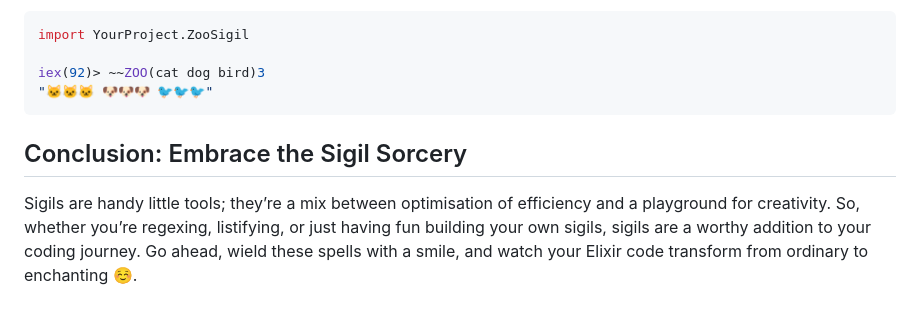
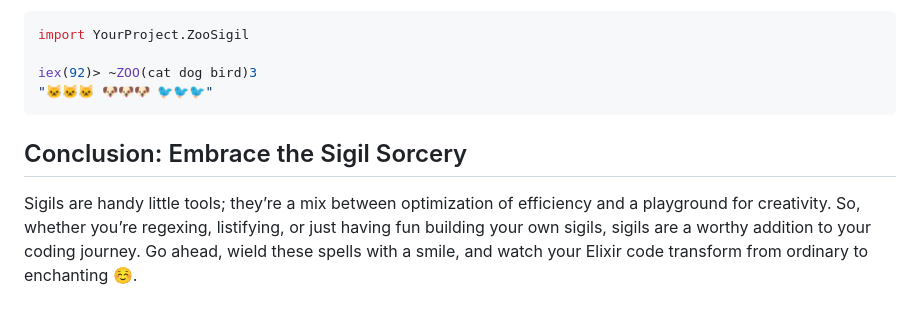
Before and after one commit to curiosdevcookie/blog-posts, a Markdown page: elixir/custom_sigils/custom_sigils_in_elixir_ENG.md, the part around the change. Rendered like a GitHub page.

Commit message:
Update blog article English version

````diff
--- a/elixir/custom_sigils/custom_sigils_in_elixir_ENG.md
+++ b/elixir/custom_sigils/custom_sigils_in_elixir_ENG.md
@@ -149,10 +149,10 @@ What we do here is take the input string, split it into a list of words, and rep
 ```bash
 import YourProject.ZooSigil
 
-iex(92)> ~~ZOO(cat dog bird)3
+iex(92)> ~ZOO(cat dog bird)3
 "🐱🐱🐱 🐶🐶🐶 🐦🐦🐦"
 ```
 
 ## Conclusion: Embrace the Sigil Sorcery
 
-Sigils are handy little tools; they’re a mix between optimisation of efficiency and a playground for creativity. So, whether you’re regexing, listifying, or just having fun building your own sigils, sigils are a worthy addition to your coding journey. Go ahead, wield these spells with a smile, and watch your Elixir code transform from ordinary to enchanting ☺️.
+Sigils are handy little tools; they’re a mix between optimization of efficiency and a playground for creativity. So, whether you’re regexing, listifying, or just having fun building your own sigils, sigils are a worthy addition to your coding journey. Go ahead, wield these spells with a smile, and watch your Elixir code transform from ordinary to enchanting ☺️.
````
